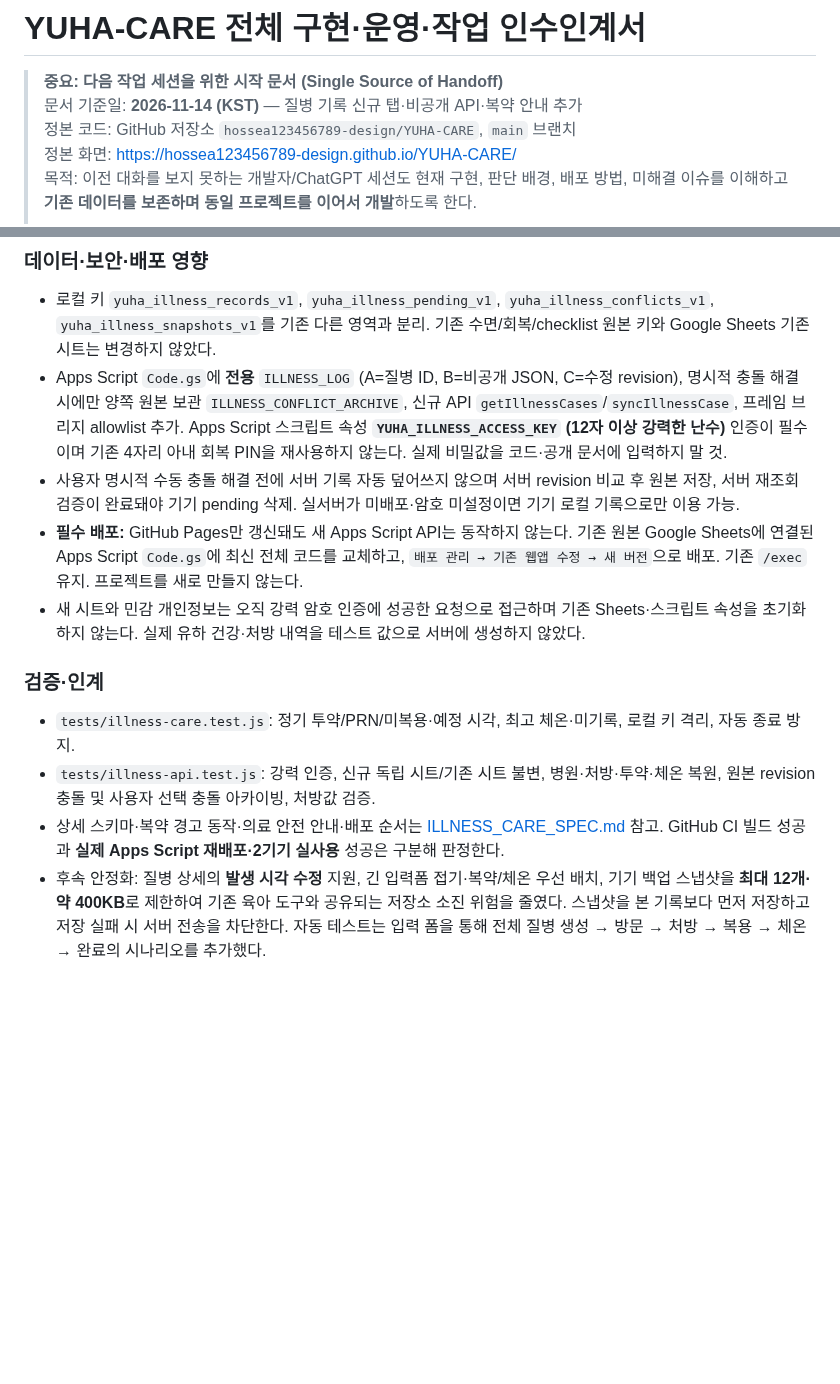
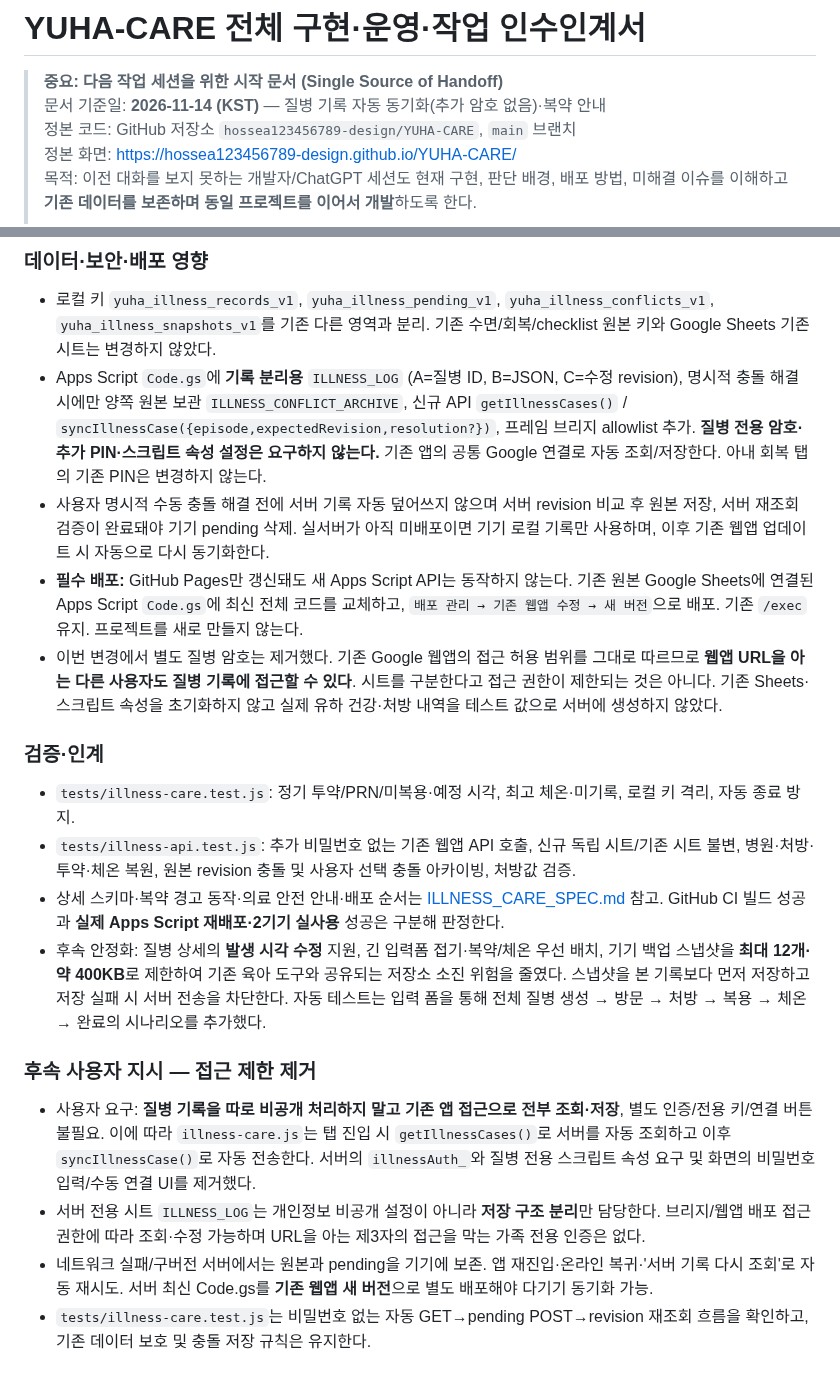
Before and after one commit to hossea123456789-design/YUHA-CARE, a Markdown page: YUHA_CARE_HANDOFF.md, 2 parts joined by grey strips. Drawn GitHub-style; blank space fills up the shorter version.

Commit message:
docs(handoff): remove illness-only authentication, document shared access and auto-sync

```diff
--- a/YUHA_CARE_HANDOFF.md
+++ b/YUHA_CARE_HANDOFF.md
@@ -1,7 +1,7 @@
 # YUHA-CARE 전체 구현·운영·작업 인수인계서
 
 > **중요: 다음 작업 세션을 위한 시작 문서 (Single Source of Handoff)**
-> 문서 기준일: **2026-11-14 (KST)** — 질병 기록 신규 탭·비공개 API·복약 안내 추가
+> 문서 기준일: **2026-11-14 (KST)** — 질병 기록 자동 동기화(추가 암호 없음)·복약 안내
 > 정본 코드: GitHub 저장소 `hossea123456789-design/YUHA-CARE`, `main` 브랜치
 > 정본 화면: https://hossea123456789-design.github.io/YUHA-CARE/
 > 목적: 이전 대화를 보지 못하는 개발자/ChatGPT 세션도 현재 구현, 판단 배경, 배포 방법, 미해결 이슈를 이해하고 **기존 데이터를 보존하며 동일 프로젝트를 이어서 개발**하도록 한다.
@@ -1020,13 +1020,19 @@ Google Sheets: CHECKLIST_DB / SLEEP_LOG / APP_SETTINGS / MENTAL_LOG / MENTAL_AUD
 
 ### 데이터·보안·배포 영향
 - 로컬 키 `yuha_illness_records_v1`, `yuha_illness_pending_v1`, `yuha_illness_conflicts_v1`, `yuha_illness_snapshots_v1`를 기존 다른 영역과 분리. 기존 수면/회복/checklist 원본 키와 Google Sheets 기존 시트는 변경하지 않았다.
-- Apps Script `Code.gs`에 **전용** `ILLNESS_LOG` (A=질병 ID, B=비공개 JSON, C=수정 revision), 명시적 충돌 해결 시에만 양쪽 원본 보관 `ILLNESS_CONFLICT_ARCHIVE`, 신규 API `getIllnessCases`/`syncIllnessCase`, 프레임 브리지 allowlist 추가. Apps Script 스크립트 속성 **`YUHA_ILLNESS_ACCESS_KEY` (12자 이상 강력한 난수)** 인증이 필수이며 기존 4자리 아내 회복 PIN을 재사용하지 않는다. 실제 비밀값을 코드·공개 문서에 입력하지 말 것.
-- 사용자 명시적 수동 충돌 해결 전에 서버 기록 자동 덮어쓰지 않으며 서버 revision 비교 후 원본 저장, 서버 재조회 검증이 완료돼야 기기 pending 삭제. 실서버가 미배포·암호 미설정이면 기기 로컬 기록으로만 이용 가능.
+- Apps Script `Code.gs`에 **기록 분리용** `ILLNESS_LOG` (A=질병 ID, B=JSON, C=수정 revision), 명시적 충돌 해결 시에만 양쪽 원본 보관 `ILLNESS_CONFLICT_ARCHIVE`, 신규 API `getIllnessCases()` / `syncIllnessCase({episode,expectedRevision,resolution?})`, 프레임 브리지 allowlist 추가. **질병 전용 암호·추가 PIN·스크립트 속성 설정은 요구하지 않는다.** 기존 앱의 공통 Google 연결로 자동 조회/저장한다. 아내 회복 탭의 기존 PIN은 변경하지 않는다.
+- 사용자 명시적 수동 충돌 해결 전에 서버 기록 자동 덮어쓰지 않으며 서버 revision 비교 후 원본 저장, 서버 재조회 검증이 완료돼야 기기 pending 삭제. 실서버가 아직 미배포이면 기기 로컬 기록만 사용하며, 이후 기존 웹앱 업데이트 시 자동으로 다시 동기화한다.
 - **필수 배포:** GitHub Pages만 갱신돼도 새 Apps Script API는 동작하지 않는다. 기존 원본 Google Sheets에 연결된 Apps Script `Code.gs`에 최신 전체 코드를 교체하고, `배포 관리 → 기존 웹앱 수정 → 새 버전`으로 배포. 기존 `/exec` 유지. 프로젝트를 새로 만들지 않는다.
-- 새 시트와 민감 개인정보는 오직 강력 암호 인증에 성공한 요청으로 접근하며 기존 Sheets·스크립트 속성을 초기화하지 않는다. 실제 유하 건강·처방 내역을 테스트 값으로 서버에 생성하지 않았다.
+- 이번 변경에서 별도 질병 암호는 제거했다. 기존 Google 웹앱의 접근 허용 범위를 그대로 따르므로 **웹앱 URL을 아는 다른 사용자도 질병 기록에 접근할 수 있다**. 시트를 구분한다고 접근 권한이 제한되는 것은 아니다. 기존 Sheets·스크립트 속성을 초기화하지 않고 실제 유하 건강·처방 내역을 테스트 값으로 서버에 생성하지 않았다.
 
 ### 검증·인계
 - `tests/illness-care.test.js`: 정기 투약/PRN/미복용·예정 시각, 최고 체온·미기록, 로컬 키 격리, 자동 종료 방지.
-- `tests/illness-api.test.js`: 강력 인증, 신규 독립 시트/기존 시트 불변, 병원·처방·투약·체온 복원, 원본 revision 충돌 및 사용자 선택 충돌 아카이빙, 처방값 검증.
+- `tests/illness-api.test.js`: 추가 비밀번호 없는 기존 웹앱 API 호출, 신규 독립 시트/기존 시트 불변, 병원·처방·투약·체온 복원, 원본 revision 충돌 및 사용자 선택 충돌 아카이빙, 처방값 검증.
 - 상세 스키마·복약 경고 동작·의료 안전 안내·배포 순서는 [ILLNESS_CARE_SPEC.md](./ILLNESS_CARE_SPEC.md) 참고. GitHub CI 빌드 성공과 **실제 Apps Script 재배포·2기기 실사용** 성공은 구분해 판정한다.
 - 후속 안정화: 질병 상세의 **발생 시각 수정** 지원, 긴 입력폼 접기·복약/체온 우선 배치, 기기 백업 스냅샷을 **최대 12개·약 400KB**로 제한하여 기존 육아 도구와 공유되는 저장소 소진 위험을 줄였다. 스냅샷을 본 기록보다 먼저 저장하고 저장 실패 시 서버 전송을 차단한다. 자동 테스트는 입력 폼을 통해 전체 질병 생성 → 방문 → 처방 → 복용 → 체온 → 완료의 시나리오를 추가했다.
+
+### 후속 사용자 지시 — 접근 제한 제거
+- 사용자 요구: **질병 기록을 따로 비공개 처리하지 말고 기존 앱 접근으로 전부 조회·저장**, 별도 인증/전용 키/연결 버튼 불필요. 이에 따라 `illness-care.js`는 탭 진입 시 `getIllnessCases()`로 서버를 자동 조회하고 이후 `syncIllnessCase()`로 자동 전송한다. 서버의 `illnessAuth_`와 질병 전용 스크립트 속성 요구 및 화면의 비밀번호 입력/수동 연결 UI를 제거했다.
+- 서버 전용 시트 `ILLNESS_LOG`는 개인정보 비공개 설정이 아니라 **저장 구조 분리**만 담당한다. 브리지/웹앱 배포 접근 권한에 따라 조회·수정 가능하며 URL을 아는 제3자의 접근을 막는 가족 전용 인증은 없다.
+- 네트워크 실패/구버전 서버에서는 원본과 pending을 기기에 보존. 앱 재진입·온라인 복귀·'서버 기록 다시 조회'로 자동 재시도. 서버 최신 Code.gs를 **기존 웹앱 새 버전**으로 별도 배포해야 다기기 동기화 가능.
+- `tests/illness-care.test.js`는 비밀번호 없는 자동 GET→pending POST→revision 재조회 흐름을 확인하고, 기존 데이터 보호 및 충돌 저장 규칙은 유지한다.
```
